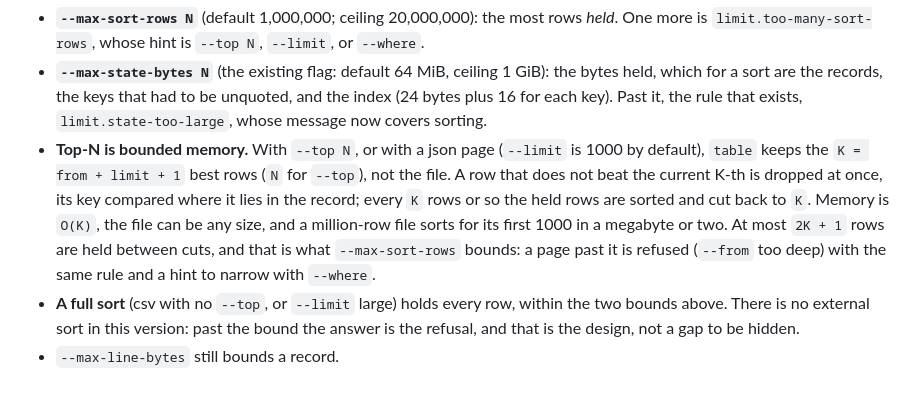
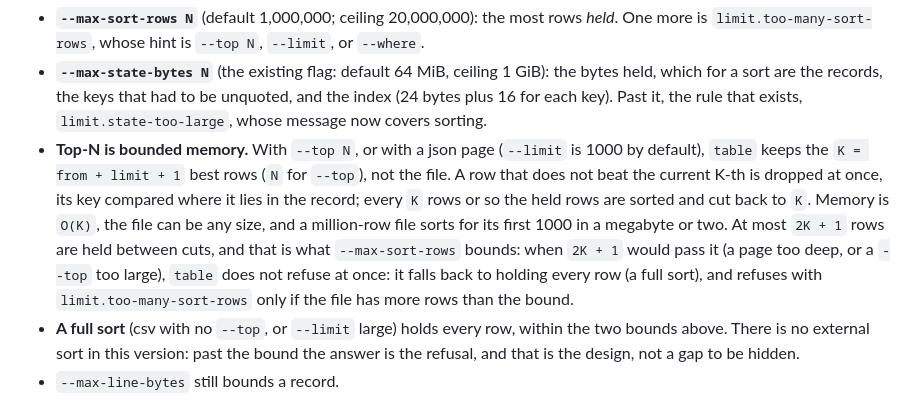
Before and after one commit to alpibrusl/cancho-table, a Markdown page: docs/sort.md, the part around the change. GitHub-like rendering.

Commit message:
docs: the fallback of a page that is too deep

```diff
--- a/docs/sort.md
+++ b/docs/sort.md
@@ -61,8 +61,9 @@ A sort has state; every bound is a rule with a repair that suggests the way out.
   the `K = from + limit + 1` best rows (`N` for `--top`), not the file. A row that does not beat the current K-th is
   dropped at once, its key compared where it lies in the record; every `K` rows or so the held rows are sorted and
   cut back to `K`. Memory is `O(K)`, the file can be any size, and a million-row file sorts for its first 1000 in a
-  megabyte or two. At most `2K + 1` rows are held between cuts, and that is what `--max-sort-rows` bounds: a page
-  past it is refused (`--from` too deep) with the same rule and a hint to narrow with `--where`.
+  megabyte or two. At most `2K + 1` rows are held between cuts, and that is what `--max-sort-rows` bounds: when `2K + 1`
+  would pass it (a page too deep, or a `--top` too large), `table` does not refuse at once: it falls back to holding every row
+  (a full sort), and refuses with `limit.too-many-sort-rows` only if the file has more rows than the bound.
 * **A full sort** (csv with no `--top`, or `--limit` large) holds every row, within the two bounds above. There is no
   external sort in this version: past the bound the answer is the refusal, and that is the design, not a gap to be hidden.
 * `--max-line-bytes` still bounds a record.
```
